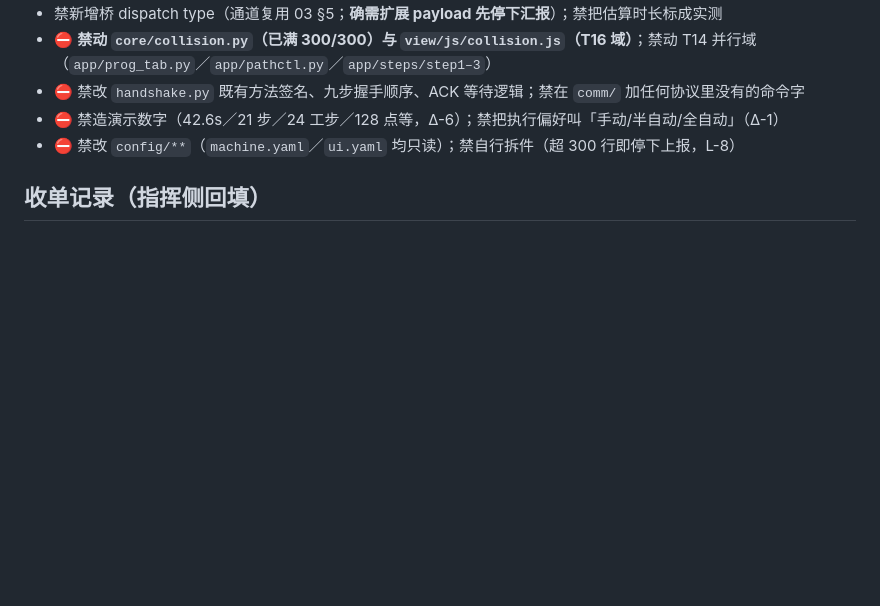
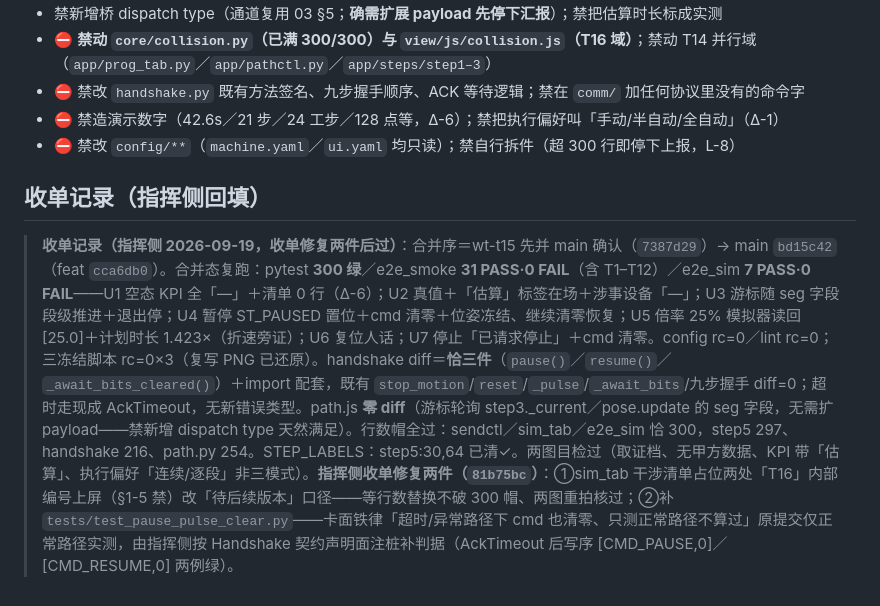
Before and after one commit to vvvlhyvvv-ship-it/mecharm-workbench-docs, a Markdown page: 对齐任务包/Tasks/T15_路径仿真页签时间轴与执行控制.md, the part around the change. Drawn GitHub-style; blank space fills up the shorter version.

```diff
--- a/对齐任务包/Tasks/T15_路径仿真页签时间轴与执行控制.md
+++ b/对齐任务包/Tasks/T15_路径仿真页签时间轴与执行控制.md
@@ -57,3 +57,5 @@
 - ⛔ 禁改 `config/**`（`machine.yaml`／`ui.yaml` 均只读）；禁自行拆件（超 300 行即停下上报，L-8）
 
 ## 收单记录（指挥侧回填）
+
+> **收单记录（指挥侧 2026-09-19，收单修复两件后过）**：合并序＝wt-t15 先并 main 确认（`7387d29`）→ main `bd15c42`（feat `cca6db0`）。合并态复跑：pytest **300 绿**／e2e_smoke **31 PASS·0 FAIL**（含 T1–T12）／e2e_sim **7 PASS·0 FAIL**——U1 空态 KPI 全「—」＋清单 0 行（Δ-6）；U2 真值＋「估算」标签在场＋涉事设备「—」；U3 游标随 seg 字段段级推进＋退出停；U4 暂停 ST_PAUSED 置位＋cmd 清零＋位姿冻结、继续清零恢复；U5 倍率 25% 模拟器读回 [25.0]＋计划时长 1.423×（折速旁证）；U6 复位人话；U7 停止「已请求停止」＋cmd 清零。config rc=0／lint rc=0；三冻结脚本 rc=0×3（复写 PNG 已还原）。handshake diff＝**恰三件**（`pause()`／`resume()`／`_await_bits_cleared()`）＋import 配套，既有 `stop_motion`/`reset`/`_pulse`/`_await_bits`/九步握手 diff=0；超时走现成 AckTimeout，无新错误类型。path.js **零 diff**（游标轮询 step3._current／pose.update 的 seg 字段，无需扩 payload——禁新增 dispatch type 天然满足）。行数帽全过：sendctl／sim_tab／e2e_sim 恰 300，step5 297、handshake 216、path.py 254。STEP_LABELS：step5:30,64 已清✓。两图目检过（取证档、无甲方数据、KPI 带「估算」、执行偏好「连续/逐段」非三模式）。**指挥侧收单修复两件（`81b75bc`）**：①sim_tab 干涉清单占位两处「T16」内部编号上屏（§1-5 禁）改「待后续版本」口径——等行数替换不破 300 帽、两图重拍核过；②补 `tests/test_pause_pulse_clear.py`——卡面铁律「超时/异常路径下 cmd 也清零、只测正常路径不算过」原提交仅正常路径实测，由指挥侧按 Handshake 契约声明面注桩补判据（AckTimeout 后写序 [CMD_PAUSE,0]／[CMD_RESUME,0] 两例绿）。
```
Also changed, not shown: 对齐任务包/99_对齐进度台账.md (+8 -7 lines).
